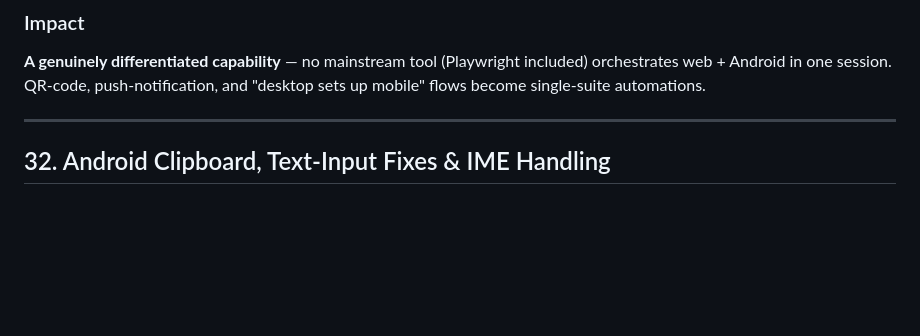
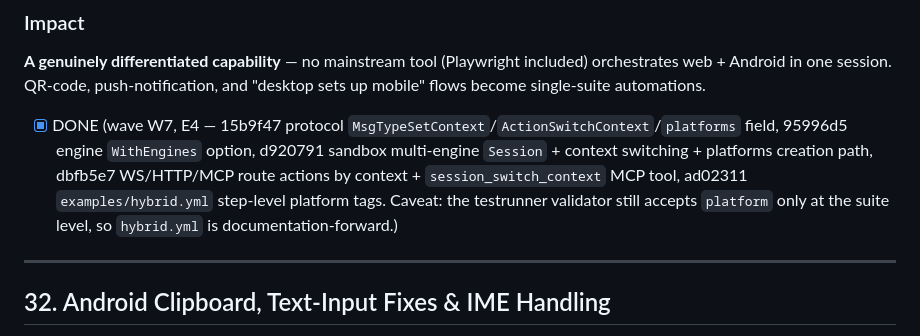
Before and after one commit to Strife-cyber/scratchpad, a Markdown page: docs/improvement-plan.md, the part around the change. Rendered like a GitHub page; blank space fills up the shorter version.

Commit message:
docs(plan): mark item 31 hybrid web + android sessions done
Records the wave W7, E4 completion with commit hashes and the testrunner
suite-level-only platform caveat.

Co-Authored-By: Claude <noreply@anthropic.com>

```diff
--- a/docs/improvement-plan.md
+++ b/docs/improvement-plan.md
@@ -1058,6 +1058,8 @@ Real workflows cross platforms: "log in on the web, verify the push notification
 
 **A genuinely differentiated capability** — no mainstream tool (Playwright included) orchestrates web + Android in one session. QR-code, push-notification, and "desktop sets up mobile" flows become single-suite automations.
 
+- [x] DONE (wave W7, E4 — 15b9f47 protocol `MsgTypeSetContext`/`ActionSwitchContext`/`platforms` field, 95996d5 engine `WithEngines` option, d920791 sandbox multi-engine `Session` + context switching + platforms creation path, dbfb5e7 WS/HTTP/MCP route actions by context + `session_switch_context` MCP tool, ad02311 `examples/hybrid.yml` step-level platform tags. Caveat: the testrunner validator still accepts `platform` only at the suite level, so `hybrid.yml` is documentation-forward.)
+
 ---
 
 ## 32. Android Clipboard, Text-Input Fixes & IME Handling
```
